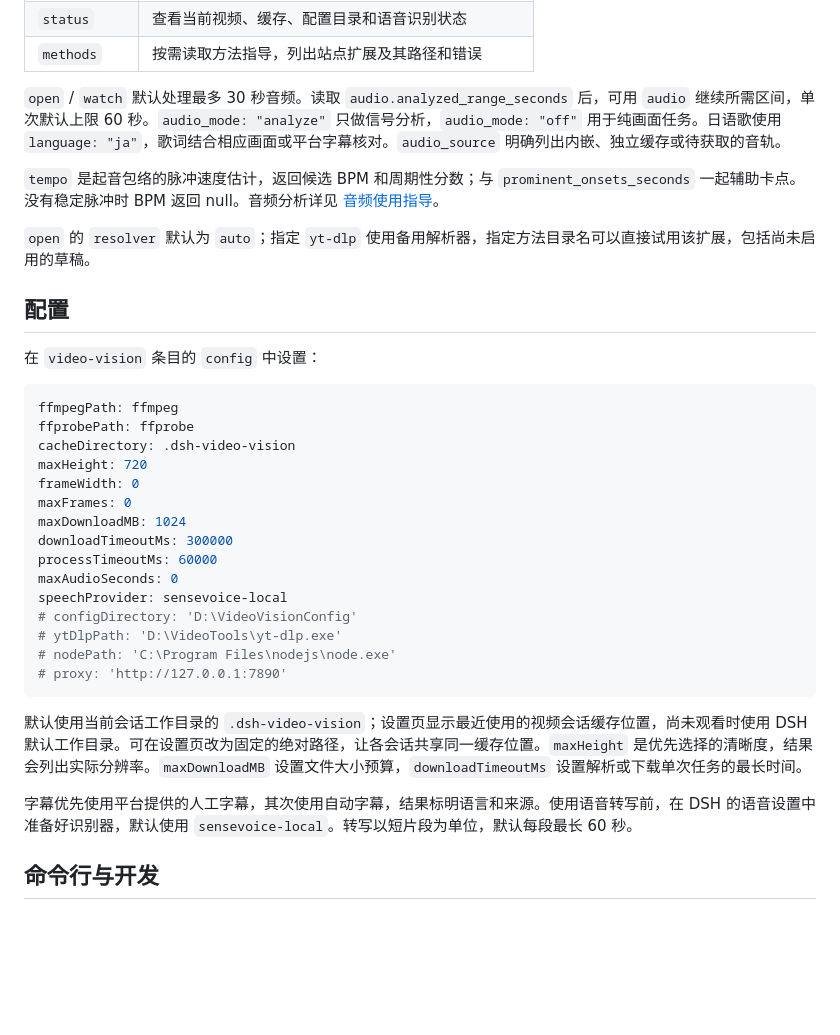
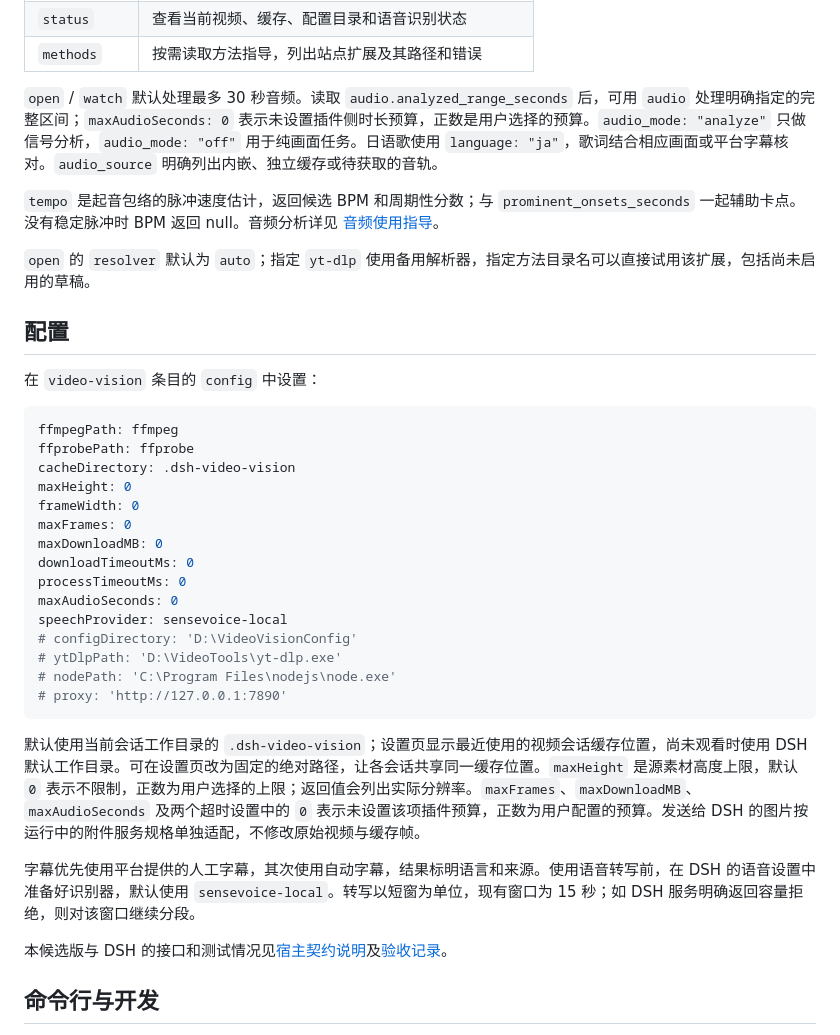
Before and after one commit to Tests4gptplay/dsh-video-vision, a Markdown page: docs/TECHNICAL-REFERENCE.md, the part around the change. Drawn GitHub-style; blank space fills up the shorter version.

Commit message:
docs(vv): correct 0.10.2 host budgets and recognition-window reference

````diff
--- a/docs/TECHNICAL-REFERENCE.md
+++ b/docs/TECHNICAL-REFERENCE.md
@@ -40,7 +40,7 @@ video-vision/
 | `status` | 查看当前视频、缓存、配置目录和语音识别状态 |
 | `methods` | 按需读取方法指导，列出站点扩展及其路径和错误 |
 
-`open` / `watch` 默认处理最多 30 秒音频。读取 `audio.analyzed_range_seconds` 后，可用 `audio` 继续所需区间，单次默认上限 60 秒。`audio_mode: "analyze"` 只做信号分析，`audio_mode: "off"` 用于纯画面任务。日语歌使用 `language: "ja"`，歌词结合相应画面或平台字幕核对。`audio_source` 明确列出内嵌、独立缓存或待获取的音轨。
+`open` / `watch` 默认处理最多 30 秒音频。读取 `audio.analyzed_range_seconds` 后，可用 `audio` 处理明确指定的完整区间；`maxAudioSeconds: 0` 表示未设置插件侧时长预算，正数是用户选择的预算。`audio_mode: "analyze"` 只做信号分析，`audio_mode: "off"` 用于纯画面任务。日语歌使用 `language: "ja"`，歌词结合相应画面或平台字幕核对。`audio_source` 明确列出内嵌、独立缓存或待获取的音轨。
 
 `tempo` 是起音包络的脉冲速度估计，返回候选 BPM 和周期性分数；与 `prominent_onsets_seconds` 一起辅助卡点。没有稳定脉冲时 BPM 返回 null。音频分析详见 [音频使用指导](../resources/audio.md)。
 
@@ -54,12 +54,12 @@ video-vision/
 ffmpegPath: ffmpeg
 ffprobePath: ffprobe
 cacheDirectory: .dsh-video-vision
-maxHeight: 720
+maxHeight: 0
 frameWidth: 0
 maxFrames: 0
-maxDownloadMB: 1024
-downloadTimeoutMs: 300000
-processTimeoutMs: 60000
+maxDownloadMB: 0
+downloadTimeoutMs: 0
+processTimeoutMs: 0
 maxAudioSeconds: 0
 speechProvider: sensevoice-local
 # configDirectory: 'D:\VideoVisionConfig'
@@ -68,9 +68,11 @@ speechProvider: sensevoice-local
 # proxy: 'http://127.0.0.1:7890'
 ```
 
-默认使用当前会话工作目录的 `.dsh-video-vision`；设置页显示最近使用的视频会话缓存位置，尚未观看时使用 DSH 默认工作目录。可在设置页改为固定的绝对路径，让各会话共享同一缓存位置。`maxHeight` 是优先选择的清晰度，结果会列出实际分辨率。`maxDownloadMB` 设置文件大小预算，`downloadTimeoutMs` 设置解析或下载单次任务的最长时间。
+默认使用当前会话工作目录的 `.dsh-video-vision`；设置页显示最近使用的视频会话缓存位置，尚未观看时使用 DSH 默认工作目录。可在设置页改为固定的绝对路径，让各会话共享同一缓存位置。`maxHeight` 是源素材高度上限，默认 `0` 表示不限制，正数为用户选择的上限；返回值会列出实际分辨率。`maxFrames`、`maxDownloadMB`、`maxAudioSeconds` 及两个超时设置中的 `0` 表示未设置该项插件预算，正数为用户配置的预算。发送给 DSH 的图片按运行中的附件服务规格单独适配，不修改原始视频与缓存帧。
 
-字幕优先使用平台提供的人工字幕，其次使用自动字幕，结果标明语言和来源。使用语音转写前，在 DSH 的语音设置中准备好识别器，默认使用 `sensevoice-local`。转写以短片段为单位，默认每段最长 60 秒。
+字幕优先使用平台提供的人工字幕，其次使用自动字幕，结果标明语言和来源。使用语音转写前，在 DSH 的语音设置中准备好识别器，默认使用 `sensevoice-local`。转写以短窗为单位，现有窗口为 15 秒；如 DSH 服务明确返回容量拒绝，则对该窗口继续分段。
+
+本候选版与 DSH 的接口和测试情况见[宿主契约说明](HOST-CONTRACT-20261110.md)及[验收记录](acceptance/REVIEW-20261110.zh.md)。
 
 ## 命令行与开发
 
````
